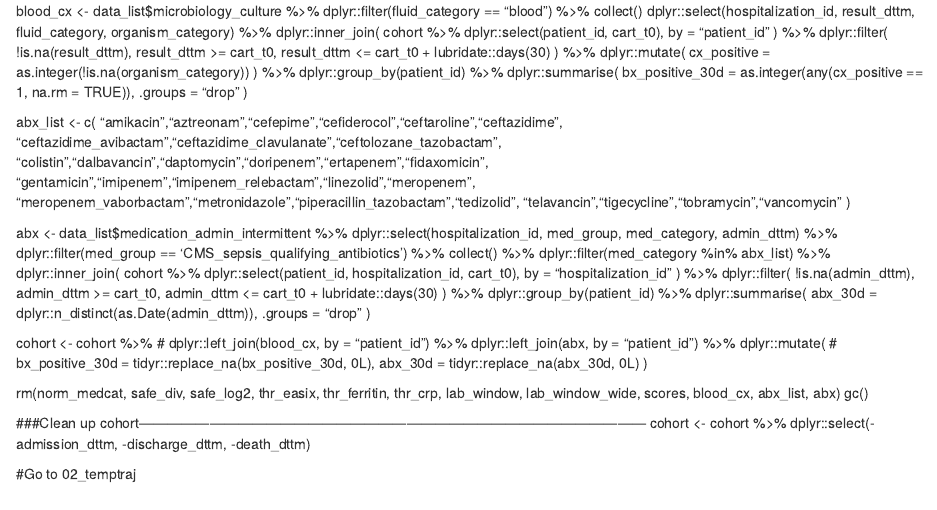
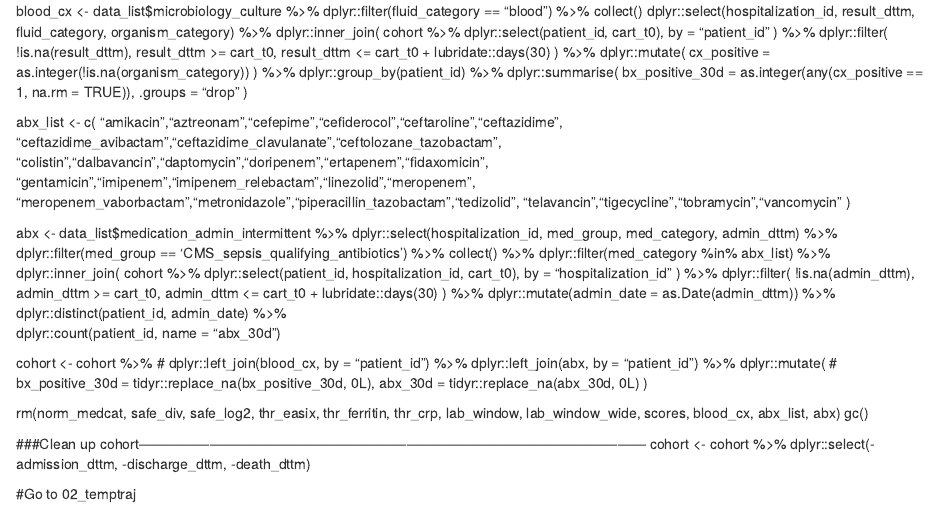
Before and after one commit to Common-Longitudinal-ICU-data-Format/tt_cart, an R Markdown document (code/clif_ttcart_01_cohort.Rmd): the page in a window 1100 px wide, from 4370 px down. Rendered offline with R 4.5, knitr and Pandoc, with nearby package versions.

Commit message:
Update clif_ttcart_01_cohort.Rmd
counted days received broad spectrum abx, not n doses of abxs received

```diff
--- a/code/clif_ttcart_01_cohort.Rmd
+++ b/code/clif_ttcart_01_cohort.Rmd
@@ -598,11 +598,9 @@
     admin_dttm >= cart_t0,
     admin_dttm <= cart_t0 + lubridate::days(30)
   ) %>%
-  dplyr::group_by(patient_id) %>%
-  dplyr::summarise(
-    abx_30d = dplyr::n_distinct(as.Date(admin_dttm)),
-    .groups = "drop"
-  )
+  dplyr::mutate(admin_date = as.Date(admin_dttm)) %>%
+  dplyr::distinct(patient_id, admin_date) %>%
+  dplyr::count(patient_id, name = "abx_30d")
 
 cohort <- cohort %>%
 #  dplyr::left_join(blood_cx, by = "patient_id") %>%
```
Also changed, not shown: code/clif_ttcart_01_cohort.Rmd (1 more changed lines).
